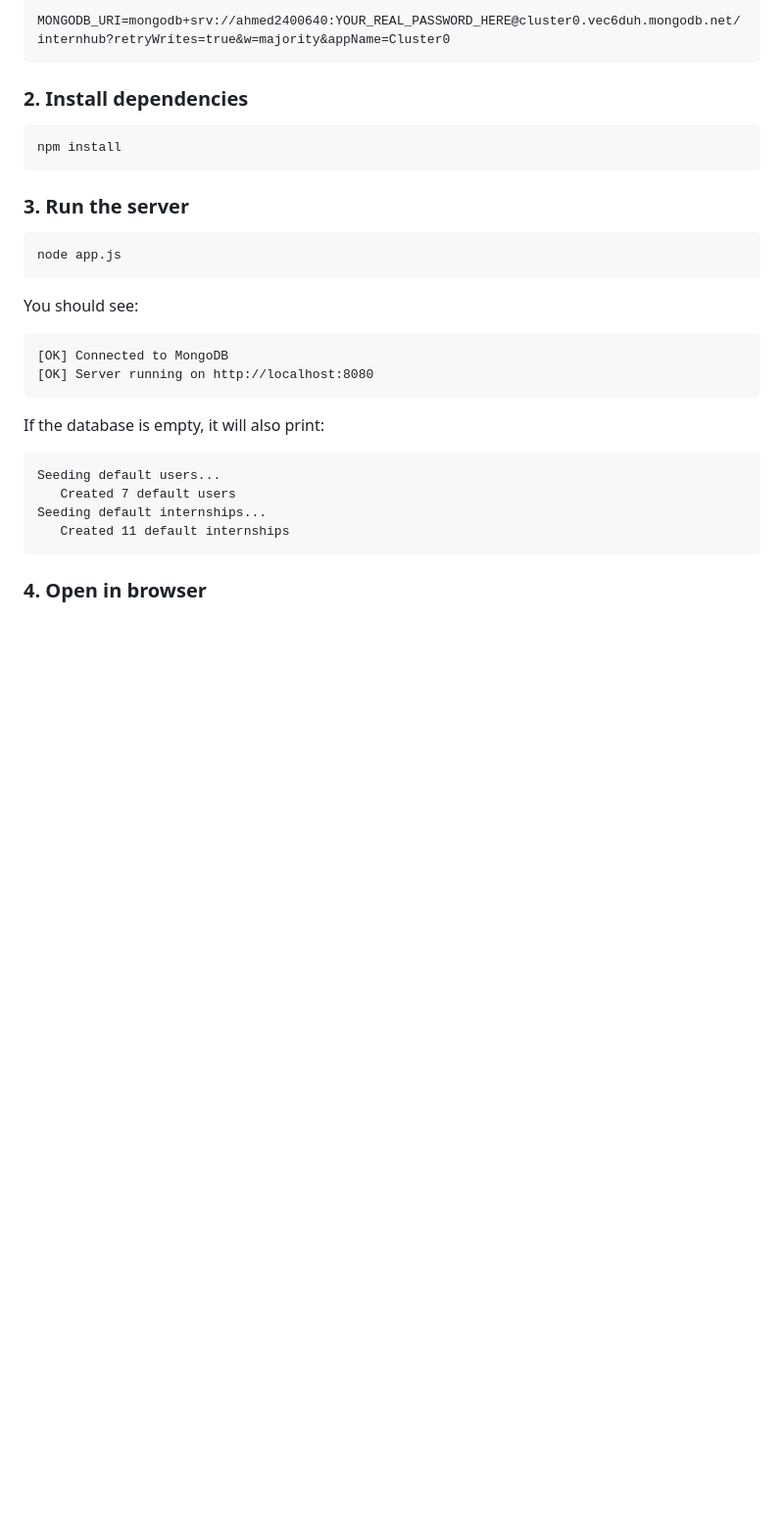
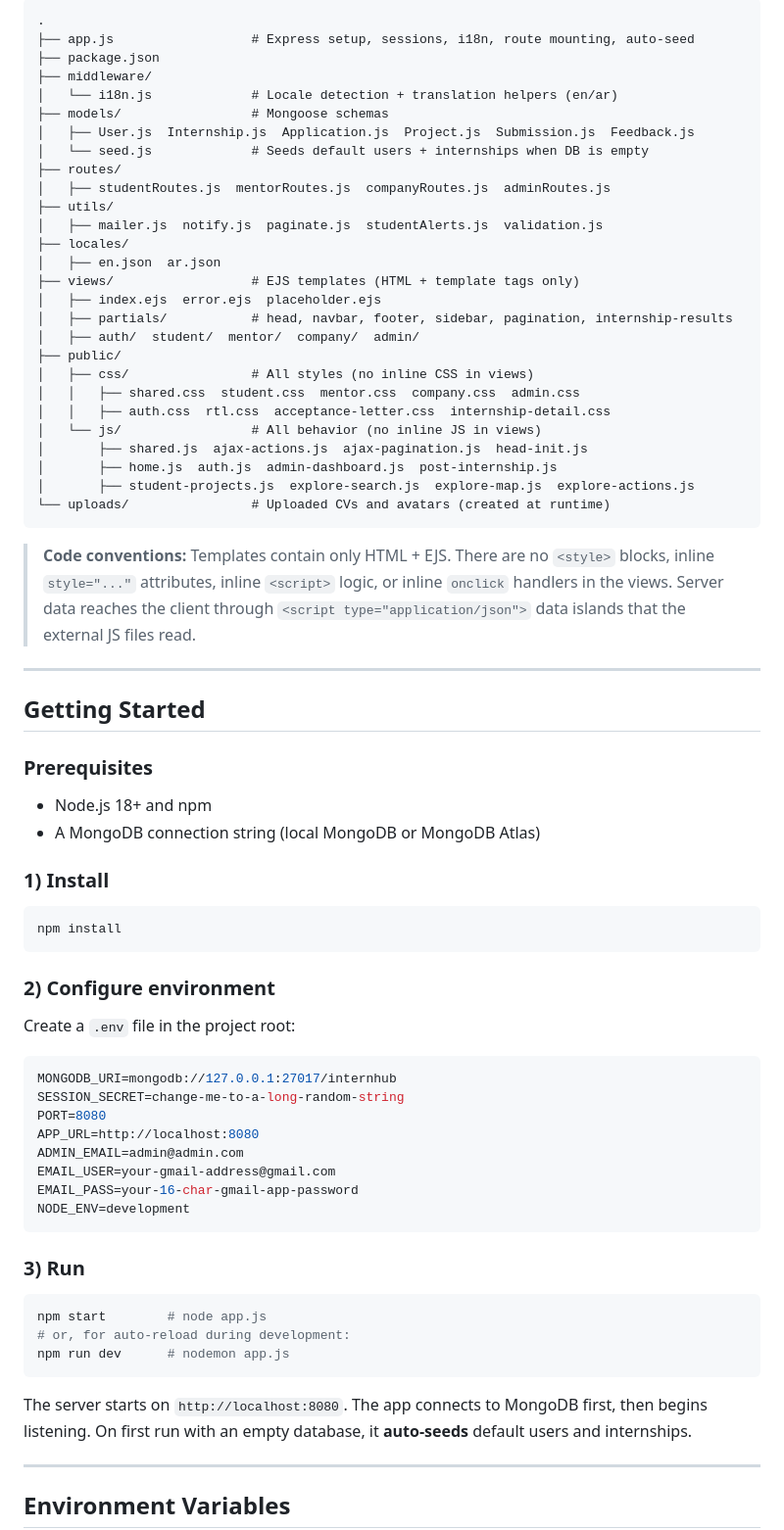
Before and after one commit to KenzyHaggag71/https---github.com-KenzyHaggag71-Web-dev-Project, a Markdown page: README.md, the part around one of its changes. Shown at 98% size. GitHub-like rendering; blank space fills up the shorter version.

````diff
--- a/README.md
+++ b/README.md
@@ -41,35 +46,73 @@ Open `.env` and replace `<db_password>` with your real MongoDB password.
 
 ```
-MONGODB_URI=mongodb+srv://ahmed2400640:YOUR_REAL_PASSWORD_HERE@cluster0.vec6duh.mongodb.net/internhub?retryWrites=true&w=majority&appName=Cluster0
+.
+├── app.js                  # Express setup, sessions, i18n, route mounting, auto-seed
+├── package.json
+├── middleware/
+│   └── i18n.js             # Locale detection + translation helpers (en/ar)
+├── models/                 # Mongoose schemas
+│   ├── User.js  Internship.js  Application.js  Project.js  Submission.js  Feedback.js
+│   └── seed.js             # Seeds default users + internships when DB is empty
+├── routes/
+│   ├── studentRoutes.js  mentorRoutes.js  companyRoutes.js  adminRoutes.js
+├── utils/
+│   ├── mailer.js  notify.js  paginate.js  studentAlerts.js  validation.js
+├── locales/
+│   ├── en.json  ar.json
+├── views/                  # EJS templates (HTML + template tags only)
+│   ├── index.ejs  error.ejs  placeholder.ejs
+│   ├── partials/           # head, navbar, footer, sidebar, pagination, internship-results
+│   ├── auth/  student/  mentor/  company/  admin/
+├── public/
+│   ├── css/                # All styles (no inline CSS in views)
+│   │   ├── shared.css  student.css  mentor.css  company.css  admin.css
+│   │   ├── auth.css  rtl.css  acceptance-letter.css  internship-detail.css
+│   └── js/                 # All behavior (no inline JS in views)
+│       ├── shared.js  ajax-actions.js  ajax-pagination.js  head-init.js
+│       ├── home.js  auth.js  admin-dashboard.js  post-internship.js
+│       ├── student-projects.js  explore-search.js  explore-map.js  explore-actions.js
+└── uploads/                # Uploaded CVs and avatars (created at runtime)
 ```
 
-### 2. Install dependencies
+> **Code conventions:** Templates contain only HTML + EJS. There are no `<style>` blocks, inline `style="..."` attributes, inline `<script>` logic, or inline `onclick` handlers in the views. Server data reaches the client through `<script type="application/json">` data islands that the external JS files read.
 
-```
+---
+
+## Getting Started
+
+### Prerequisites
+- Node.js 18+ and npm
+- A MongoDB connection string (local MongoDB or MongoDB Atlas)
+
+### 1) Install
+```bash
 npm install
 ```
 
-### 3. Run the server
+### 2) Configure environment
+Create a `.env` file in the project root:
 
-```
-node app.js
+```env
+MONGODB_URI=mongodb://127.0.0.1:27017/internhub
+SESSION_SECRET=change-me-to-a-long-random-string
+PORT=8080
+APP_URL=http://localhost:8080
+ADMIN_EMAIL=admin@admin.com
+EMAIL_USER=your-gmail-address@gmail.com
+EMAIL_PASS=your-16-char-gmail-app-password
+NODE_ENV=development
 ```
 
-You should see:
-
-```
-[OK] Connected to MongoDB
-[OK] Server running on http://localhost:8080
+### 3) Run
+```bash
+npm start        # node app.js
+# or, for auto-reload during development:
+npm run dev      # nodemon app.js
 ```
 
-If the database is empty, it will also print:
+The server starts on `http://localhost:8080`. The app connects to MongoDB first, then begins listening. On first run with an empty database, it **auto-seeds** default users and internships.
 
-```
-Seeding default users...
-   Created 7 default users
-Seeding default internships...
-   Created 11 default internships
-```
+---
 
-### 4. Open in browser
+## Environment Variables
 
````
Also changed, not shown: other parts of README.md (+91 -86 lines).
